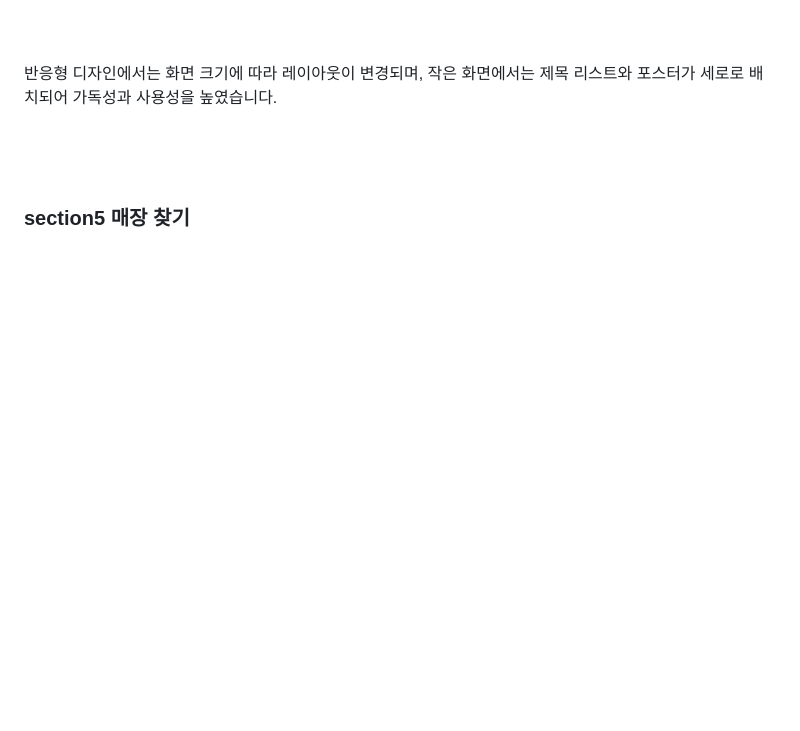
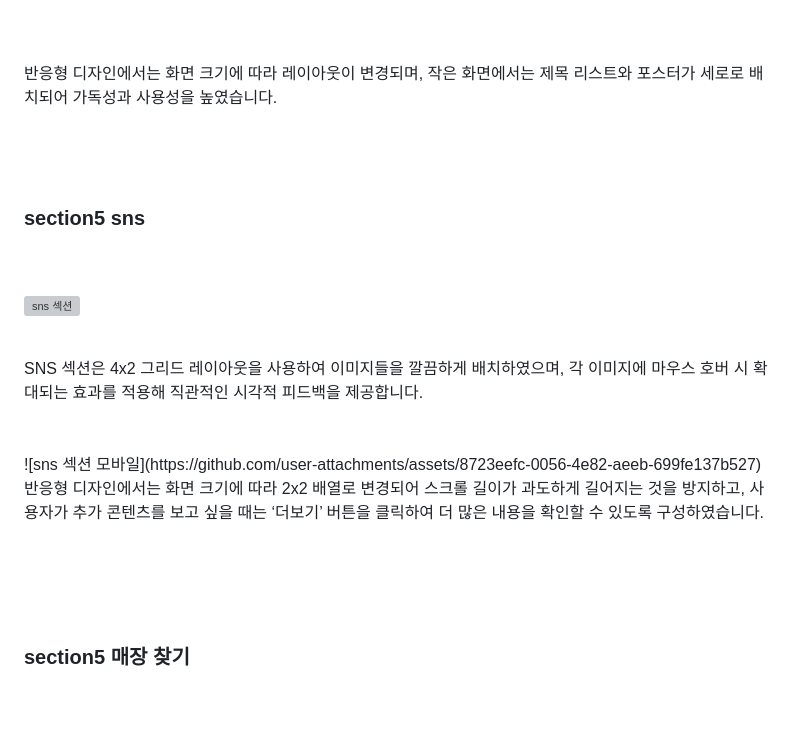
Before and after one commit to leemm0000/TourlesJours, a Markdown page: README.md, the part around one of its changes. GitHub-like rendering; blank space fills up the shorter version; grey boxes are pictures that could not be loaded.

```diff
--- a/README.md
+++ b/README.md
@@ -194,6 +192,20 @@ CJ푸드빌이 운영하는 신선한 베이커리 전문점입니다.
 </div>
 <br><br><br>
 반응형 디자인에서는 화면 크기에 따라 레이아웃이 변경되며, 작은 화면에서는 제목 리스트와 포스터가 세로로 배치되어 가독성과 사용성을 높였습니다.
+<br><br><br><br>
+
+### section5 sns
+<br><br>
+![sns 섹션](https://github.com/user-attachments/assets/11617c00-27dc-4102-9e50-04b00d98665e)
+
+<br>
+SNS 섹션은 4x2 그리드 레이아웃을 사용하여 이미지들을 깔끔하게 배치하였으며,
+각 이미지에 마우스 호버 시 확대되는 효과를 적용해 직관적인 시각적 피드백을 제공합니다.
+<br><br><br>
+![sns 섹션 모바일](https://github.com/user-attachments/assets/8723eefc-0056-4e82-aeeb-699fe137b527)
+반응형 디자인에서는 화면 크기에 따라 2x2 배열로 변경되어 스크롤 길이가 과도하게 길어지는 것을 방지하고,
+사용자가 추가 콘텐츠를 보고 싶을 때는 ‘더보기’ 버튼을 클릭하여 더 많은 내용을 확인할 수 있도록 구성하였습니다.
+
 <br><br><br><br>
 
 ### section5  매장 찾기
```
Also changed, not shown: other parts of README.md (+4 -6 lines).
